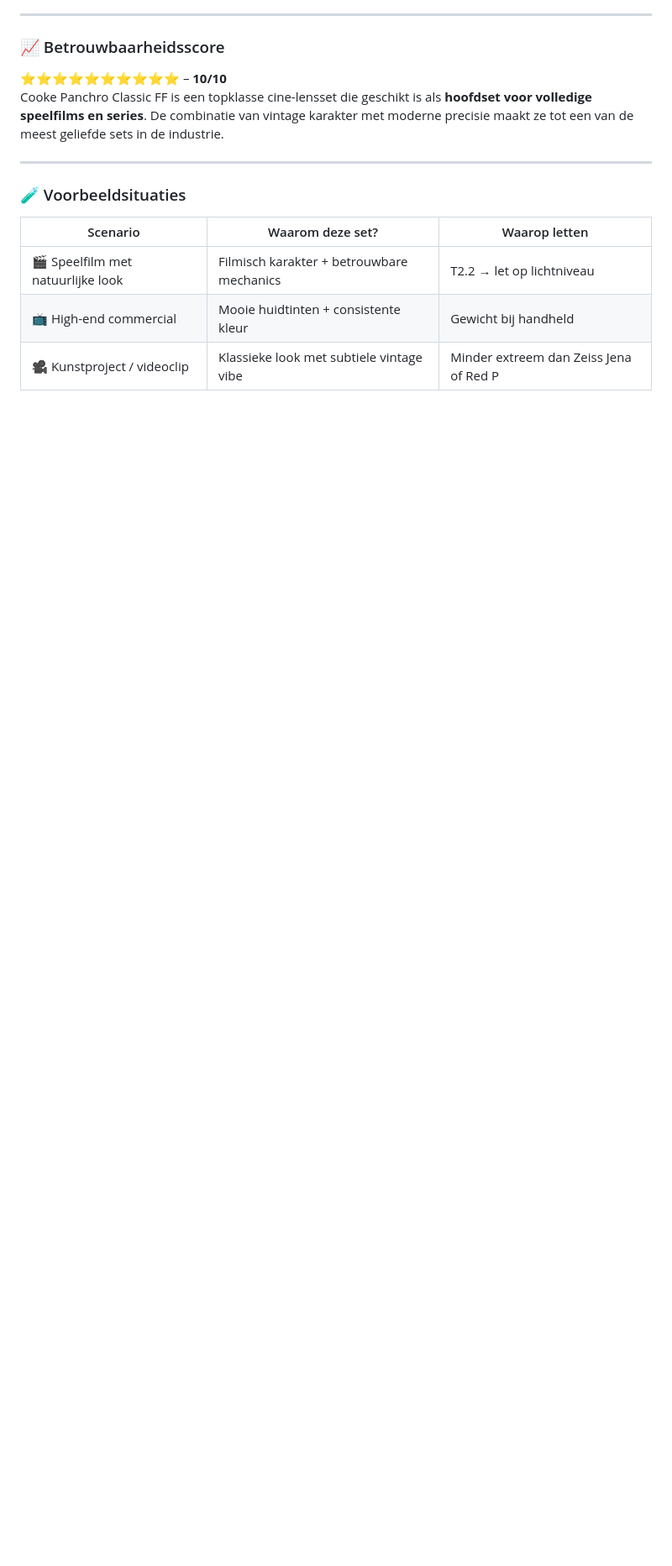
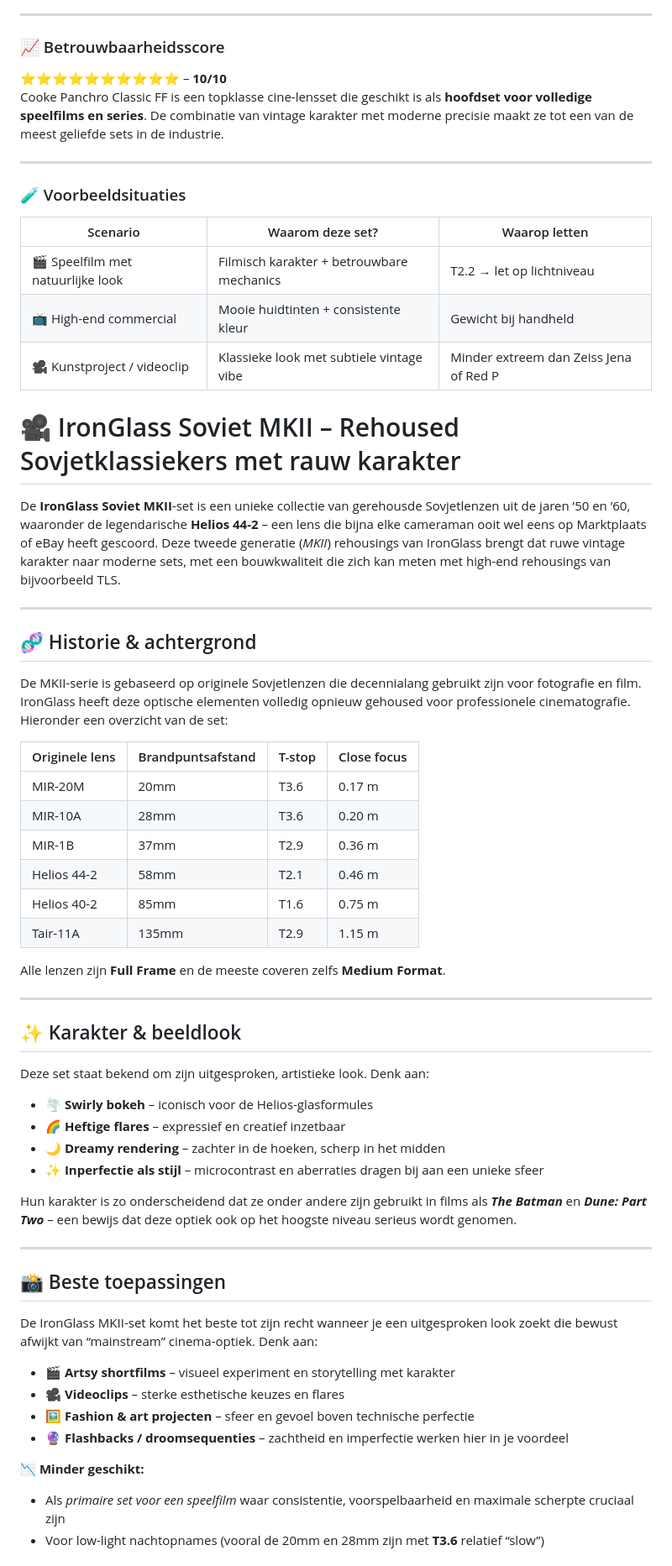
Before and after one commit to tvlmedia/AIBOT, a Markdown page: knowledge/lensinfo.md, the part around one of its changes. Shown at 84% size. Rendered like a GitHub page; blank space fills up the shorter version.

```diff
--- a/knowledge/lensinfo.md
+++ b/knowledge/lensinfo.md
@@ -78,3 +78,57 @@ Cooke Panchro Classic FF is een topklasse cine-lensset die geschikt is als **hoo
 | 🎬 Speelfilm met natuurlijke look | Filmisch karakter + betrouwbare mechanics | T2.2 → let op lichtniveau |
 | 📺 High-end commercial | Mooie huidtinten + consistente kleur | Gewicht bij handheld |
 | 🎥 Kunstproject / videoclip | Klassieke look met subtiele vintage vibe | Minder extreem dan Zeiss Jena of Red P |
+
+
+
+
+# 🎥 IronGlass Soviet MKII – Rehoused Sovjetklassiekers met rauw karakter
+
+De **IronGlass Soviet MKII**-set is een unieke collectie van gerehousde Sovjetlenzen uit de jaren ’50 en ’60, waaronder de legendarische **Helios 44-2** – een lens die bijna elke cameraman ooit wel eens op Marktplaats of eBay heeft gescoord. Deze tweede generatie (*MKII*) rehousings van IronGlass brengt dat ruwe vintage karakter naar moderne sets, met een bouwkwaliteit die zich kan meten met high-end rehousings van bijvoorbeeld TLS.
+
+---
+
+## 🧬 Historie & achtergrond
+
+De MKII-serie is gebaseerd op originele Sovjetlenzen die decennialang gebruikt zijn voor fotografie en film. IronGlass heeft deze optische elementen volledig opnieuw gehoused voor professionele cinematografie.
+Hieronder een overzicht van de set:
+
+| Originele lens | Brandpuntsafstand | T-stop | Close focus |
+|----------------|-------------------|--------|--------------|
+| MIR-20M        | 20mm              | T3.6   | 0.17 m       |
+| MIR-10A        | 28mm              | T3.6   | 0.20 m       |
+| MIR-1B         | 37mm              | T2.9   | 0.36 m       |
+| Helios 44-2    | 58mm              | T2.1   | 0.46 m       |
+| Helios 40-2    | 85mm              | T1.6   | 0.75 m       |
+| Tair-11A       | 135mm             | T2.9   | 1.15 m       |
+
+Alle lenzen zijn **Full Frame** en de meeste coveren zelfs **Medium Format**.
+
+---
+
+## ✨ Karakter & beeldlook
+
+Deze set staat bekend om zijn uitgesproken, artistieke look. Denk aan:
+
+- 🌪️ **Swirly bokeh** – iconisch voor de Helios-glasformules
+- 🌈 **Heftige flares** – expressief en creatief inzetbaar
+- 🌙 **Dreamy rendering** – zachter in de hoeken, scherp in het midden
+- ✨ **Inperfectie als stijl** – microcontrast en aberraties dragen bij aan een unieke sfeer
+
+Hun karakter is zo onderscheidend dat ze onder andere zijn gebruikt in films als **_The Batman_** en **_Dune: Part Two_** – een bewijs dat deze optiek ook op het hoogste niveau serieus wordt genomen.
+
+---
+
+## 📸 Beste toepassingen
+
+De IronGlass MKII-set komt het beste tot zijn recht wanneer je een uitgesproken look zoekt die bewust afwijkt van “mainstream” cinema-optiek. Denk aan:
+
+- 🎬 **Artsy shortfilms** – visueel experiment en storytelling met karakter
+- 🎥 **Videoclips** – sterke esthetische keuzes en flares
+- 🖼️ **Fashion & art projecten** – sfeer en gevoel boven technische perfectie
+- 🔮 **Flashbacks / droomsequenties** – zachtheid en imperfectie werken hier in je voordeel
+
+📉 **Minder geschikt:**
+- Als *primaire set voor een speelfilm* waar consistentie, voorspelbaarheid en maximale scherpte cruciaal zijn
+- Voor low-light nachtopnames (vooral de 20mm en 28mm zijn met **T3.6** relatief “slow”)
+
```
Also changed, not shown: other parts of knowledge/lensinfo.md (+42 -0 lines).
